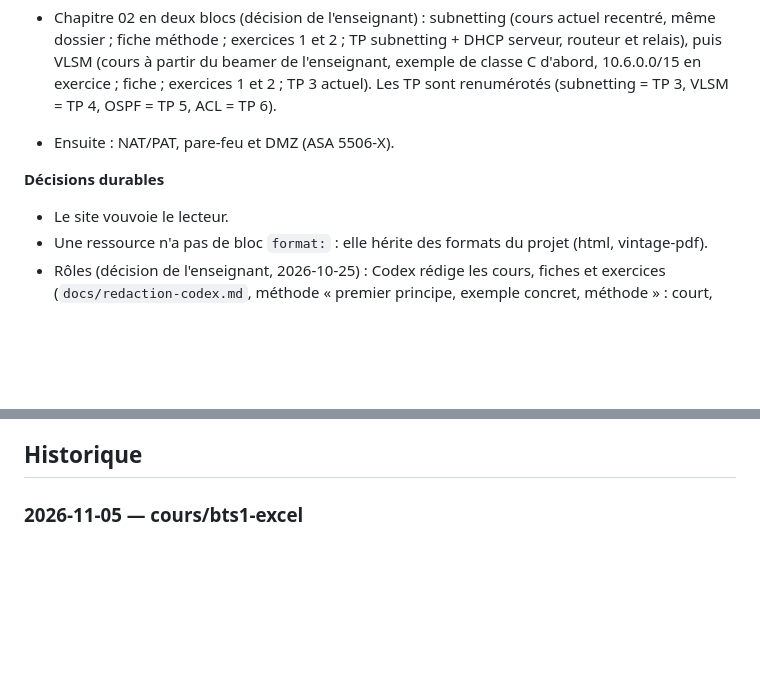
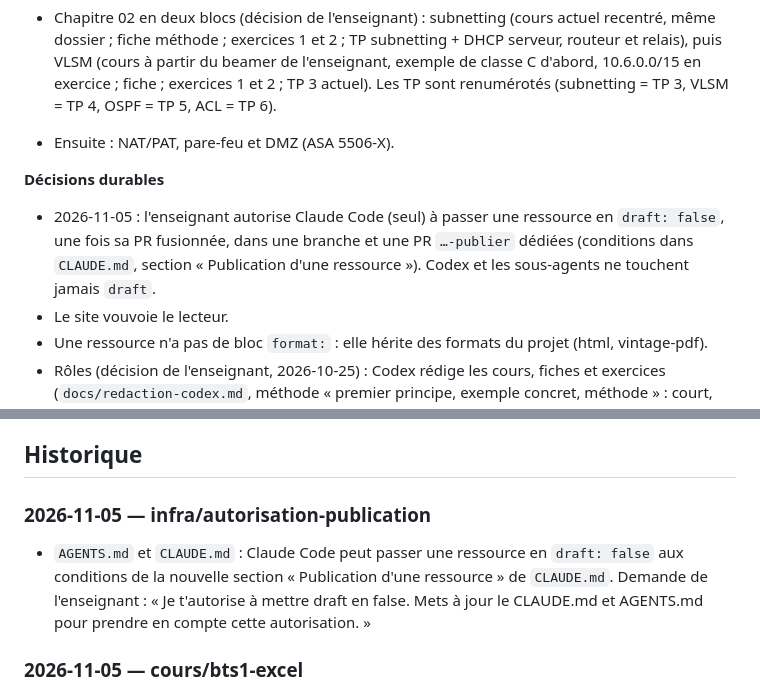
Before and after one commit to jbs-sti/jbs-sti.github.io, a Markdown page: JOURNAL.md, 2 parts joined by grey strips. Drawn GitHub-style; blank space fills up the shorter version.

```diff
--- a/JOURNAL.md
+++ b/JOURNAL.md
@@ -237,6 +237,11 @@ Une entrée par tâche, la plus récente en haut. Voir le protocole dans
 
 **Décisions durables**
 
+- 2026-11-05 : l'enseignant autorise Claude Code (seul) à passer une
+  ressource en `draft: false`, une fois sa PR fusionnée, dans une branche
+  et une PR `…-publier` dédiées (conditions dans `CLAUDE.md`, section
+  « Publication d'une ressource »). Codex et les sous-agents ne touchent
+  jamais `draft`.
 - Le site vouvoie le lecteur.
 - Une ressource n'a pas de bloc `format:` : elle hérite des formats du
   projet (html, vintage-pdf).
@@ -290,6 +295,14 @@ Une entrée par tâche, la plus récente en haut. Voir le protocole dans
 - Points à relire par l'enseignant : …
 
 -->
+
+### 2026-11-05 — infra/autorisation-publication
+
+- `AGENTS.md` et `CLAUDE.md` : Claude Code peut passer une ressource en
+  `draft: false` aux conditions de la nouvelle section « Publication d'une
+  ressource » de `CLAUDE.md`. Demande de l'enseignant : « Je t'autorise à
+  mettre draft en false. Mets à jour le CLAUDE.md et AGENTS.md pour prendre
+  en compte cette autorisation. »
 
 ### 2026-11-05 — cours/bts1-excel
 
```
Also changed, not shown: AGENTS.md (+5 -2 lines), CLAUDE.md (+22 -1 lines).
